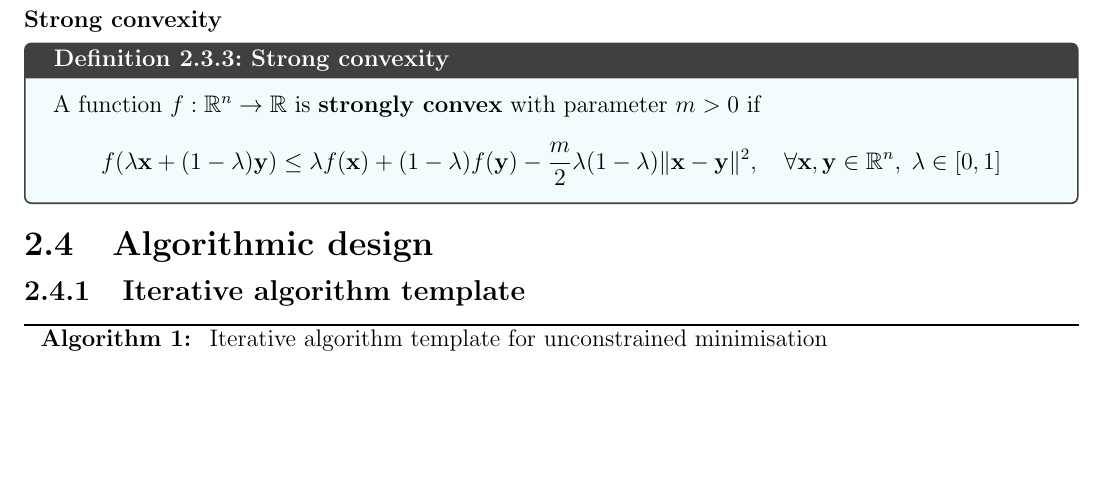
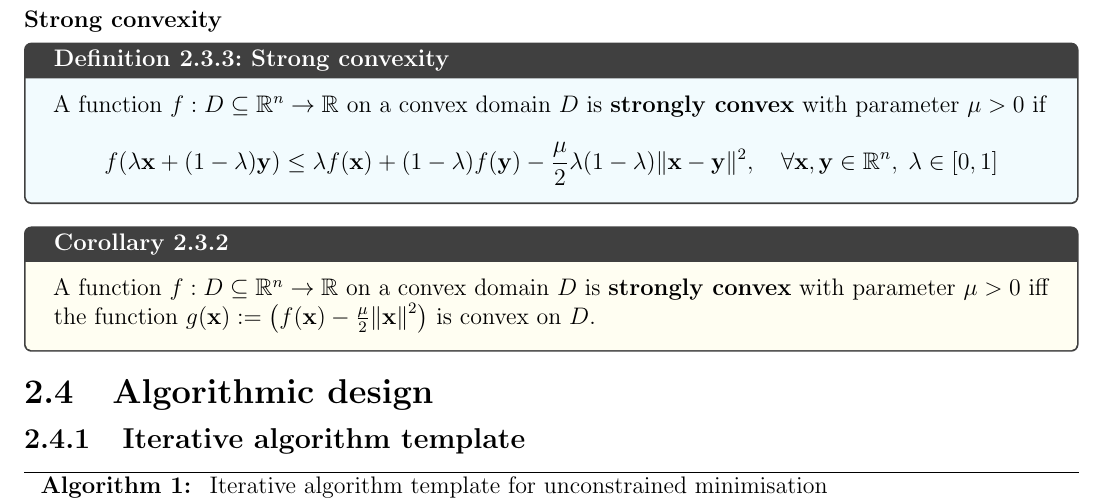
Before and after one commit to AshrithSagar/E0230-CMO-2025, a LaTeX book (TeX/main.tex, which reads TeX/sections/unconstrained.tex): part of page 12 of 17, cut so that both start at the same text, the shorter picture padded with empty space. Compiled offline with pdfLaTeX.

Commit message:
📝 TeX

```diff
--- a/TeX/sections/unconstrained.tex
+++ b/TeX/sections/unconstrained.tex
@@ -261,15 +261,19 @@ Assume \( f \in \mathcal{C}^{2} \), and use \( f(\mathbf{x} + \mathbf{p}) = f(\m
 \subsubsection{Strong convexity}
 
 \begin{definition}{Strong convexity}{}
-    A function \( f: \mathbb{R}^n \to \mathbb{R} \) is \textbf{strongly convex} with parameter \( m > 0 \) if
+    A function \( f: D \subseteq \mathbb{R}^n \to \mathbb{R} \) on a convex domain \( D \) is \textbf{strongly convex} with parameter \( \mu > 0 \) if
     \begin{equation*}
         f(\lambda \mathbf{x} + (1 - \lambda) \mathbf{y})
         \leq
         \lambda f(\mathbf{x}) + (1 - \lambda) f(\mathbf{y})
-        - \frac{m}{2} \lambda (1 - \lambda) \Vert \mathbf{x} - \mathbf{y} \Vert^2,
+        - \frac{\mu}{2} \lambda (1 - \lambda) \Vert \mathbf{x} - \mathbf{y} \Vert^2,
         \quad \forall \mathbf{x}, \mathbf{y} \in \mathbb{R}^n, \; \lambda \in [0, 1]
     \end{equation*}
 \end{definition}
+
+\begin{corollary}{}{}
+    A function \( f: D \subseteq \mathbb{R}^n \to \mathbb{R} \) on a convex domain \( D \) is \textbf{strongly convex} with parameter \( \mu > 0 \) iff the function \( g(\mathbf{x}) := \left( f(\mathbf{x}) - \frac{\mu}{2} {\Vert \mathbf{x} \Vert}^2 \right) \) is convex on \( D \).
+\end{corollary}
 
 \section{Algorithmic design}
 
```
